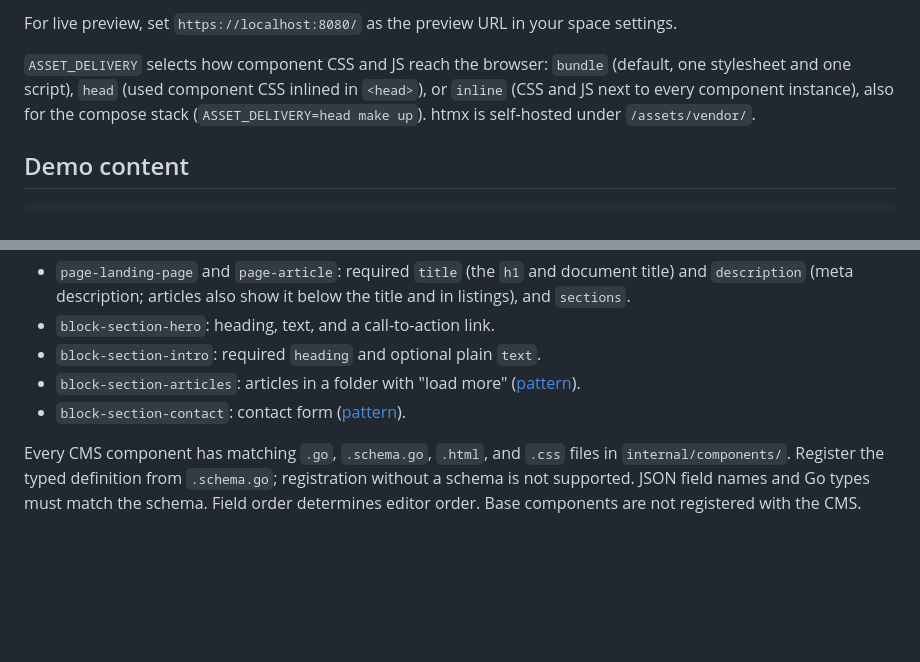
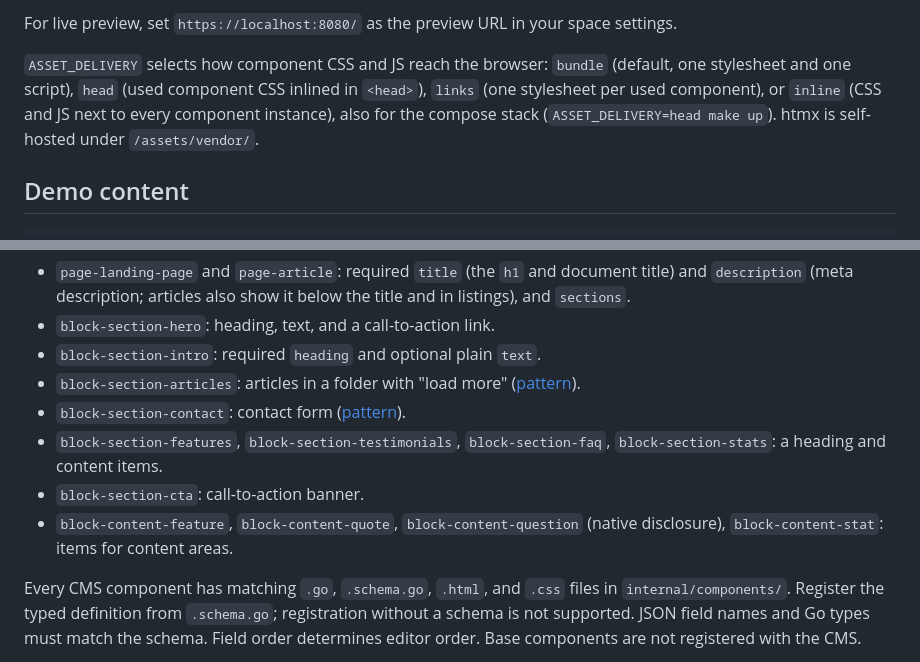
Before and after one commit to maoberlehner/storyblok-go, a Markdown page: README.md, 2 parts joined by grey strips. Drawn GitHub-style; blank space fills up the shorter version.

Commit message:
Document the new sections and the links delivery mode

```diff
--- a/README.md
+++ b/README.md
@@ -25,9 +25,9 @@ settings.
 
 `ASSET_DELIVERY` selects how component CSS and JS reach the browser: `bundle`
 (default, one stylesheet and one script), `head` (used component CSS inlined in
-`<head>`), or `inline` (CSS and JS next to every component instance), also for
-the compose stack (`ASSET_DELIVERY=head make up`). htmx is self-hosted under
-`/assets/vendor/`.
+`<head>`), `links` (one stylesheet per used component), or `inline` (CSS and JS
+next to every component instance), also for the compose stack
+(`ASSET_DELIVERY=head make up`). htmx is self-hosted under `/assets/vendor/`.
 
 ## Demo content
 
@@ -152,6 +152,11 @@ CMS components:
 - `block-section-articles`: articles in a folder with "load more"
   ([pattern](patterns/load-more.md)).
 - `block-section-contact`: contact form ([pattern](patterns/form.md)).
+- `block-section-features`, `block-section-testimonials`, `block-section-faq`,
+  `block-section-stats`: a heading and content items.
+- `block-section-cta`: call-to-action banner.
+- `block-content-feature`, `block-content-quote`, `block-content-question`
+  (native disclosure), `block-content-stat`: items for content areas.
 
 Every CMS component has matching `.go`, `.schema.go`, `.html`, and `.css` files
 in `internal/components/`. Register the typed definition from `.schema.go`;
```
